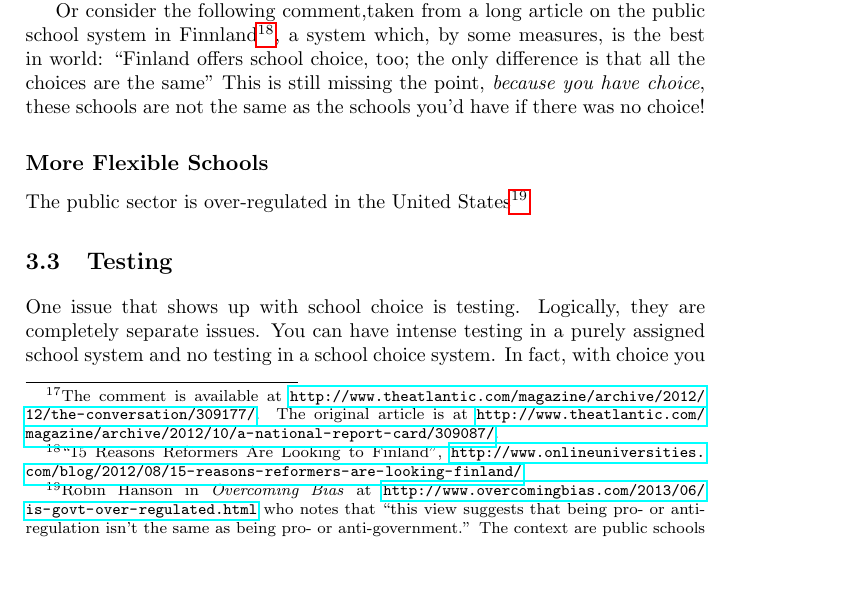
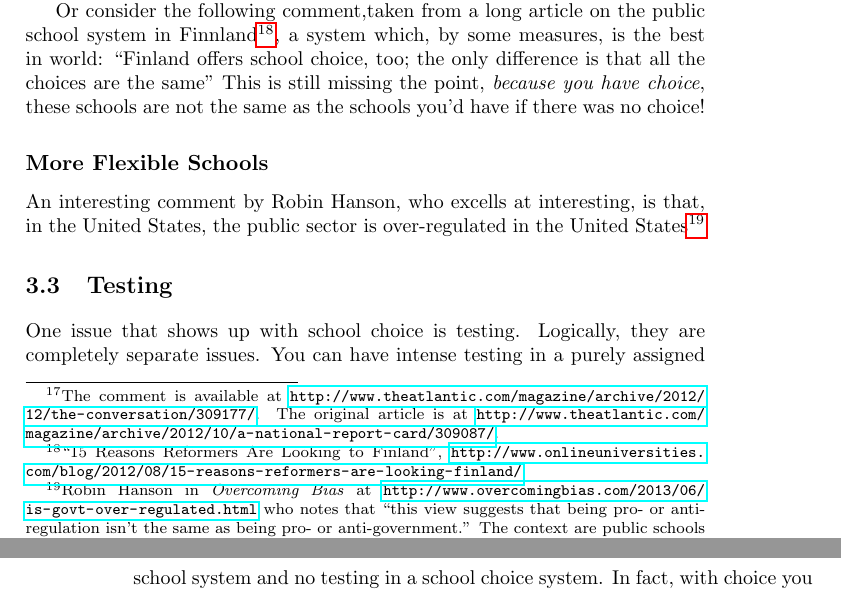
Before and after one commit to luispedro/libertarian-welfare, a LaTeX thesis (book/libertarian-welfare.tex, which reads book/education.tex): part of page 11 of 41 before the commit and two parts of pages 11 and 12 of 41 after it, the two joined at a grey line, cut so that both start at the same text, the shorter picture padded with empty space. Compiled offline with pdfLaTeX.

Commit message:
MIN Do not just say something raw

```diff
--- a/book/education.tex
+++ b/book/education.tex
@@ -201,8 +201,9 @@ are not the same as the schools you'd have if there was no choice!
 
 \subsection{More Flexible Schools}
 
-The public sector is over-regulated in the United States\backnote{Robin Hanson
-in \emph{Overcoming Bias} at
+An interesting comment by Robin Hanson, who excells at interesting, is that, in
+the United States, the public sector is over-regulated in the United
+States\backnote{Robin Hanson in \emph{Overcoming Bias} at
 \url{http://www.overcomingbias.com/2013/06/is-govt-over-regulated.html} who
 notes that ``this view suggests that being pro- or anti-regulation isn’t the
 same as being pro- or anti-government.'' The context are public schools in
```
